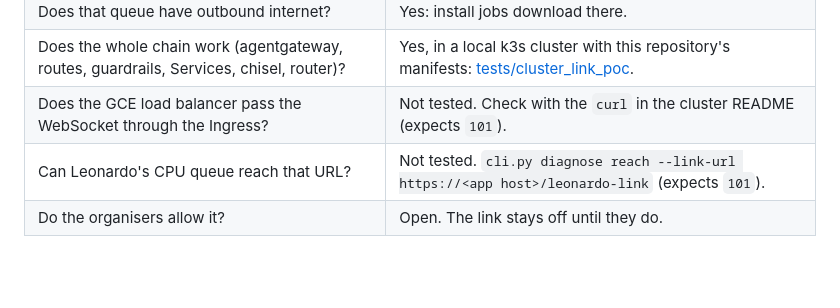
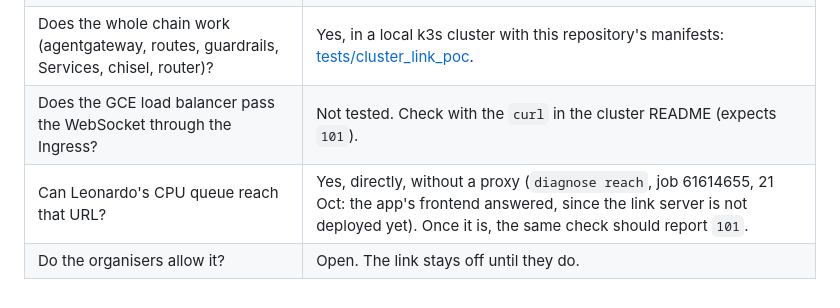
Before and after one commit to 0KayKay/european-ai-hackathon-2026, a Markdown page: leonardo/docs/cluster-link.md, the part around the change. Rendered like a GitHub page; blank space fills up the shorter version.

```diff
--- a/leonardo/docs/cluster-link.md
+++ b/leonardo/docs/cluster-link.md
@@ -72,5 +72,5 @@ flowchart LR
 | Does that queue have outbound internet? | Yes: install jobs download there. |
 | Does the whole chain work (agentgateway, routes, guardrails, Services, chisel, router)? | Yes, in a local k3s cluster with this repository's manifests: [tests/cluster_link_poc](../tests/cluster_link_poc/run.sh). |
 | Does the GCE load balancer pass the WebSocket through the Ingress? | Not tested. Check with the `curl` in the cluster README (expects `101`). |
-| Can Leonardo's CPU queue reach that URL? | Not tested. `cli.py diagnose reach --link-url https://<app host>/leonardo-link` (expects `101`). |
+| Can Leonardo's CPU queue reach that URL? | Yes, directly, without a proxy (`diagnose reach`, job 61614655, 21 Oct: the app's frontend answered, since the link server is not deployed yet). Once it is, the same check should report `101`. |
 | Do the organisers allow it? | Open. The link stays off until they do. |
```
Also changed, not shown: infrastructure/leonardo/README.md (+5 -3 lines).
